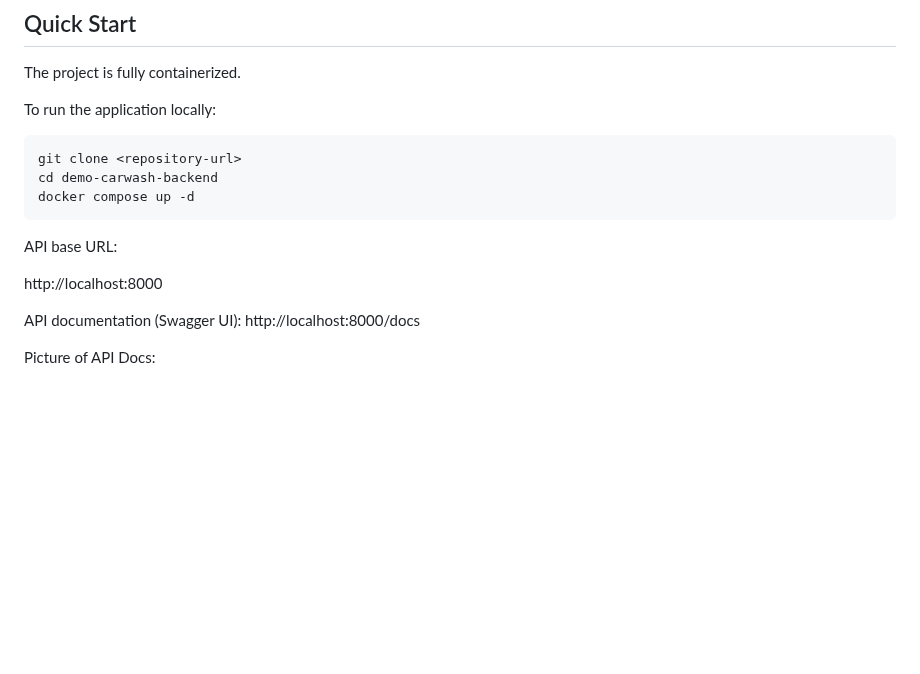
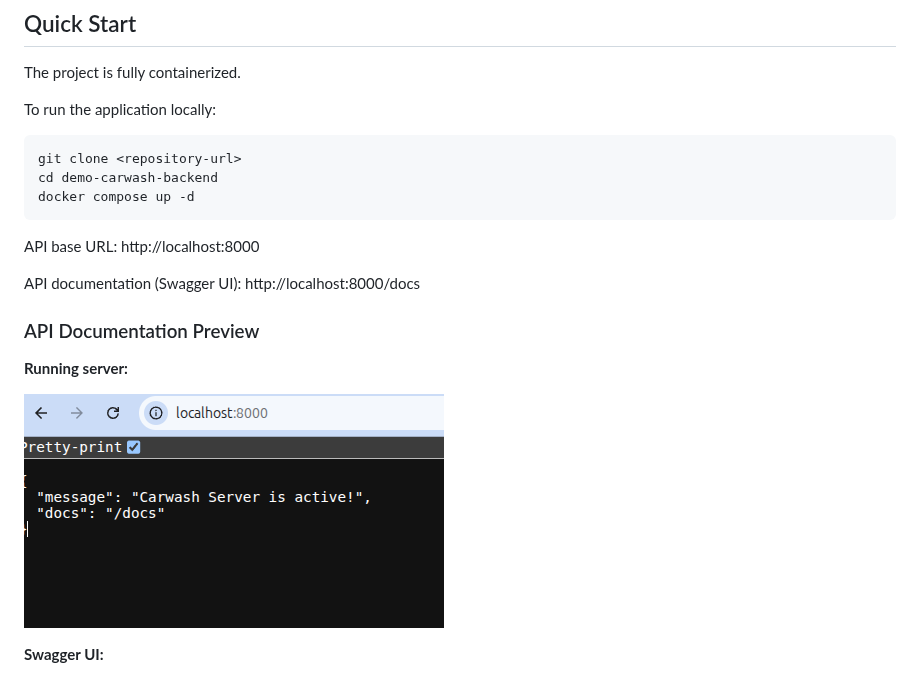
Before and after one commit to siantika/be-carwash-demo, a Markdown page: README.md, the part around the change. Drawn GitHub-style; pictures changed too: docs/images/active-server.png (added); blank space fills up the shorter version.

Commit message:
fix: update README.md

````diff
--- a/README.md
+++ b/README.md
@@ -123,11 +123,17 @@ docker compose up -d
 ```
 
 API base URL:
-
 http://localhost:8000
 
 API documentation (Swagger UI):
 http://localhost:8000/docs
 
-Picture of API Docs:
+### API Documentation Preview
+
+**Running server:**
+
+![Running Server](docs/images/active-server.png)
+
+**Swagger UI:**
+
 ![Swagger UI](docs/images/swagger-api.png)
````
